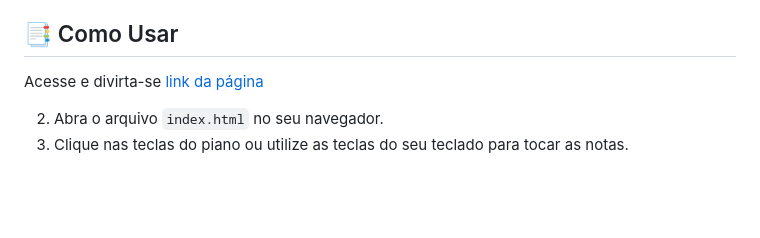
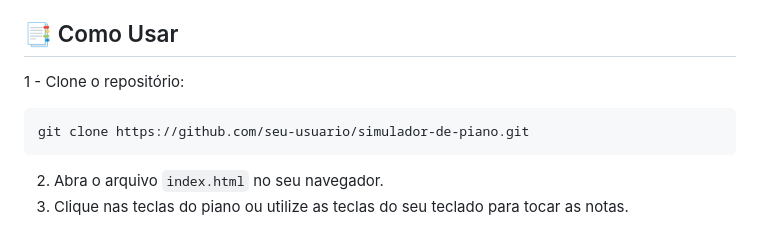
Before and after one commit to patyfreitasbr/simulador-de-piano, a Markdown page: README.md, the part around the change printed below. Rendered like a GitHub page; blank space fills up the shorter version.

````diff
--- a/README.md
+++ b/README.md
@@ -28,8 +28,11 @@ A interface foi desenhada para imitar as teclas de um piano físico, com teclas
 
 ## 📑 Como Usar
 
-Acesse e divirta-se [link da página]()
+1 - Clone o repositório:
 
+```
+git clone https://github.com/seu-usuario/simulador-de-piano.git
+```
 2. Abra o arquivo `index.html` no seu navegador.
 3. Clique nas teclas do piano ou utilize as teclas do seu teclado para tocar as notas.
 
````
Also changed, not shown: other parts of README.md (+1 -1 lines).
